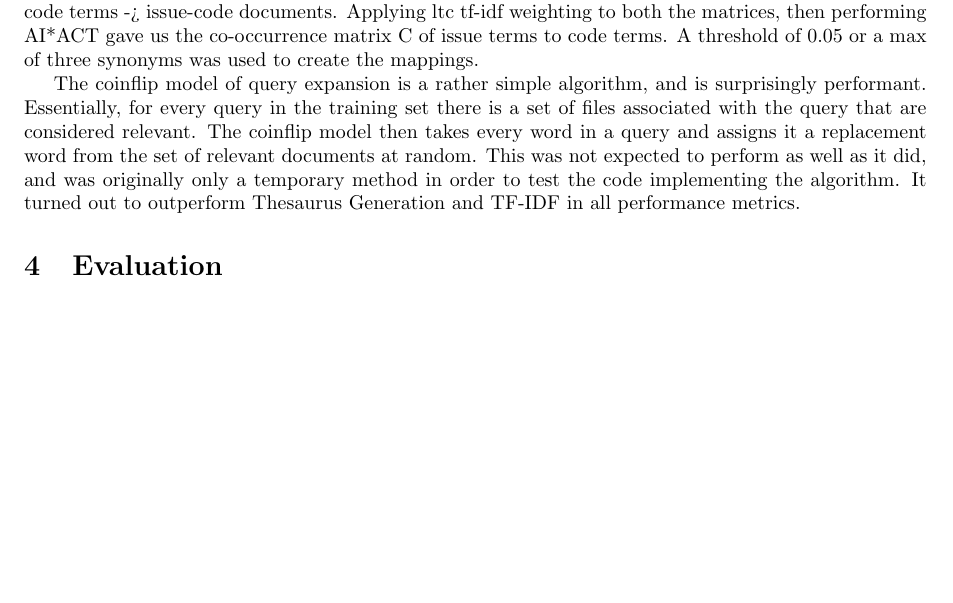
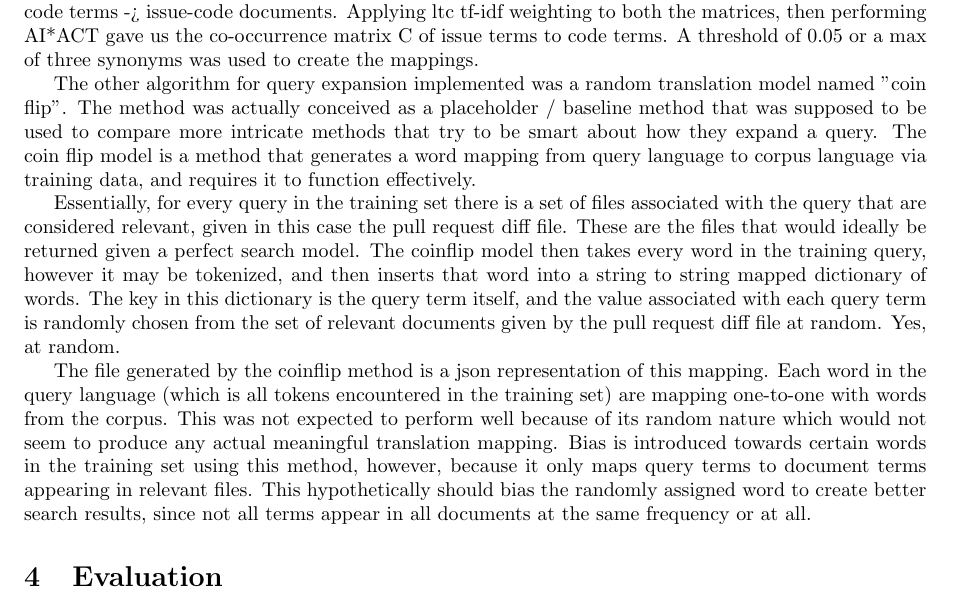
Before and after one commit to toddgaunt/ghits, a LaTeX document (report/report.tex): part of page 2 of 4, cut so that both start at the same text, the shorter picture padded with empty space. Compiled offline with pdfLaTeX.

Commit message:
Update description of coinflip algorithm

```diff
--- a/report/report.tex
+++ b/report/report.tex
@@ -52,7 +52,32 @@ In attempt to solve the gap between natural language and code, a global query ex
 
 In the context of our task definition, this thesaurus generation was done slightly differently. We treated a Document as a single issue-code pairing from the training set. The first term-document matrix AI is built by issue terms -> issue-code documents, and the second term-document matrix AC is built by code terms -> issue-code documents. Applying ltc tf-idf weighting to both the matrices, then performing AI*ACT gave us the co-occurrence matrix C of issue terms to code terms. A threshold of 0.05 or a max of three synonyms was used to create the mappings.
 
-The coinflip model of query expansion is a rather simple algorithm, and is surprisingly performant. Essentially, for every query in the training set there is a set of files associated with the query that are considered relevant. The coinflip model then takes every word in a query and assigns it a replacement word from the set of relevant documents at random. This was not expected to perform as well as it did, and was originally only a temporary method in order to test the code implementing the algorithm. It turned out to outperform Thesaurus Generation and TF-IDF in all performance metrics.
+The other algorithm for query expansion implemented was a random translation model named
+"coin flip". The method was actually conceived as a placeholder / baseline method that was supposed
+to be used to compare more intricate methods that try to be smart about how they
+expand a query. The coin flip model is a method that generates a word mapping
+from query language to corpus language via training data, and requires it to function
+effectively.
+
+Essentially, for every query in the training set there is a set of files
+associated with the query that are considered relevant, given in this case the
+pull request diff file. These are the files that would ideally be returned given
+a perfect search model. The coinflip model then takes every word in the training
+query, however it may be tokenized, and then inserts that word into a string to
+string mapped dictionary of words. The key in this dictionary is the query term
+itself, and the value associated with each query term is randomly chosen from the
+set of relevant documents given by the pull request diff file at random. Yes, at
+random.
+
+The file generated by the coinflip method is a json representation of this mapping.
+Each word in the query language (which is all tokens encountered in the training set)
+are mapping one-to-one with words from the corpus. This was not expected to perform
+well because of its random nature which would not seem to produce any
+actual meaningful translation mapping. Bias is introduced towards certain words
+in the training set using this method, however, because it only maps query terms
+to document terms appearing in relevant files. This hypothetically should bias
+the randomly assigned word to create better search results, since not all terms
+appear in all documents at the same frequency or at all.
 
 \section{Evaluation}
 
```
